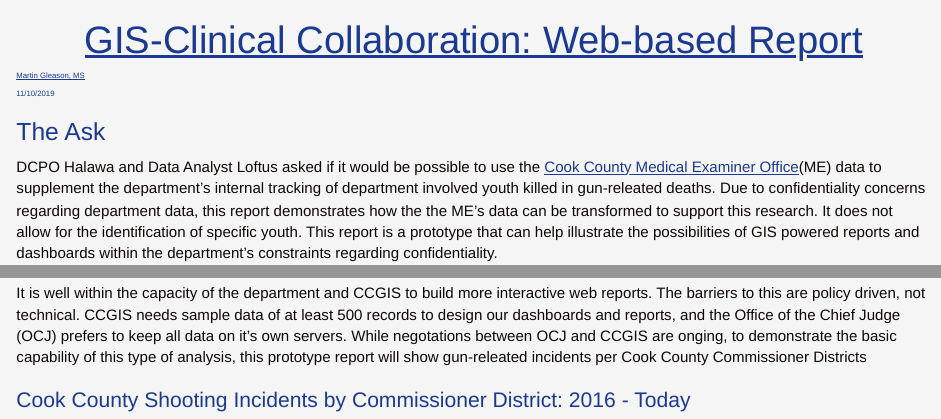
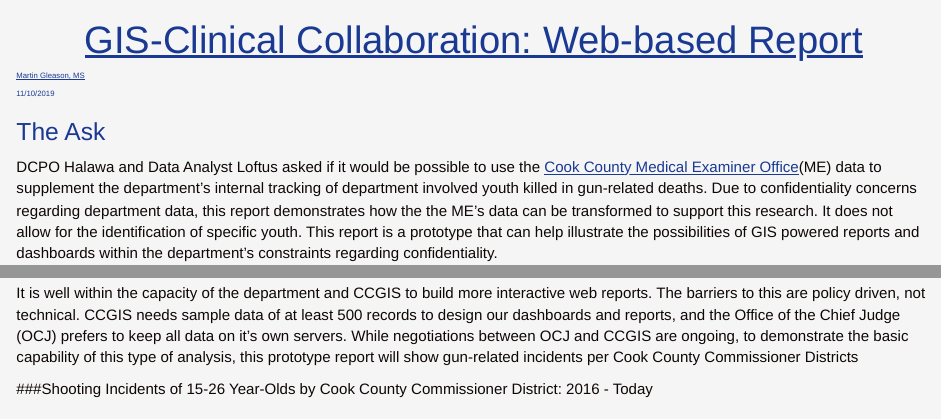
Before and after one commit to martin-gleason/gis_clinical, an R Markdown document (report_git.RMD): the page in a window 1100 px wide, from its top, and a second part further down, joined at a grey line. Rendered offline with R 4.5, knitr and Pandoc, with nearby package versions; some code elsewhere in the file could not run offline.

````diff
--- a/report_git.RMD
+++ b/report_git.RMD
@@ -24,7 +24,7 @@
 ```
 
 ## The Ask
-DCPO Halawa and Data Analyst Loftus asked if it would be possible to use the [Cook County Medical Examiner Office](https://maps.cookcountyil.gov/medexammaps/)(ME) data to supplement the department's internal tracking of department involved youth killed in gun-releated deaths. Due to confidentiality concerns regarding department data, this report demonstrates how the the ME's data can be transformed to support this research. It does not allow for the identification of specific youth. This report is a prototype that can help illustrate the possibilities of GIS powered reports and dashboards within the department's constraints regarding confidentiality.
+DCPO Halawa and Data Analyst Loftus asked if it would be possible to use the [Cook County Medical Examiner Office](https://maps.cookcountyil.gov/medexammaps/)(ME) data to supplement the department's internal tracking of department involved youth killed in gun-related deaths. Due to confidentiality concerns regarding department data, this report demonstrates how the the ME's data can be transformed to support this research. It does not allow for the identification of specific youth. This report is a prototype that can help illustrate the possibilities of GIS powered reports and dashboards within the department's constraints regarding confidentiality.
 
 ### Importing the Data
 Importing the medical examiner's (ME) office data is simple task: The [Cook County Open Data website](https://datacatalog.cookcountyil.gov) has a link that, when incorporated into the `R` code of the report, allows for direct connection to the Open Data Portal. This eliminates the need of downloading files, ensures the most up to date data, and simplifies the data cleaning process.
@@ -92,10 +92,10 @@
 ## GIS
 Extending department capability with Geographic Information Systems (GIS) is another feature that can be added to the department's analytic capability. The ME's office already uses Cook County's GIS(CCGIS) department to map the deaths and shooting incidents; however, the department has other geographic areas of interest.  These include: police district, judicial district, Cook County Commissioner District and a yet-to-be-defined *probation district.* The [Cook County Medical Examiner Office](https://maps.cookcountyil.gov/medexammaps/)(ME) GIS dashboards present an impressive starting point for the department's own GIS enabled reports.
 
-It is well within the capacity of the department and CCGIS to build more interactive web reports. The barriers to this are policy driven, not technical. CCGIS needs sample data of at least 500 records to design our dashboards and reports, and the Office of the Chief Judge (OCJ) prefers to keep all data on it's own servers. While negotations between OCJ and CCGIS are onging, to demonstrate the basic capability of this type of analysis, this prototype report will show gun-releated incidents per Cook County Commissioner Districts
+It is well within the capacity of the department and CCGIS to build more interactive web reports. The barriers to this are policy driven, not technical. CCGIS needs sample data of at least 500 records to design our dashboards and reports, and the Office of the Chief Judge (OCJ) prefers to keep all data on it's own servers. While negotiations between OCJ and CCGIS are ongoing, to demonstrate the basic capability of this type of analysis, this prototype report will show gun-related incidents per Cook County Commissioner Districts
 
 
-### Cook County Shooting Incidents by Commissioner District: 2016 - Today
+###Shooting Incidents of 15-26 Year-Olds by Cook County Commissioner District: 2016 - Today
 ```{r me_commish_point, include= TRUE, echo = FALSE, warning = FALSE, fig.cap= "Cook County Shooting Incidents by Comminsioner District: 2016 - Today. Source Cook County Medical Examiner's Office"}
 
 me_sf <- medical_examiner %>%
````
